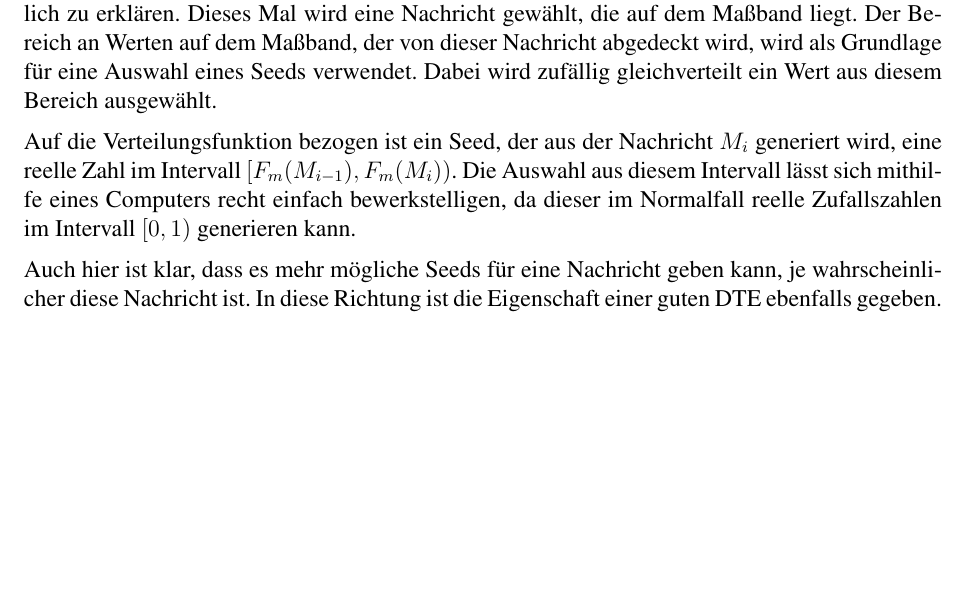
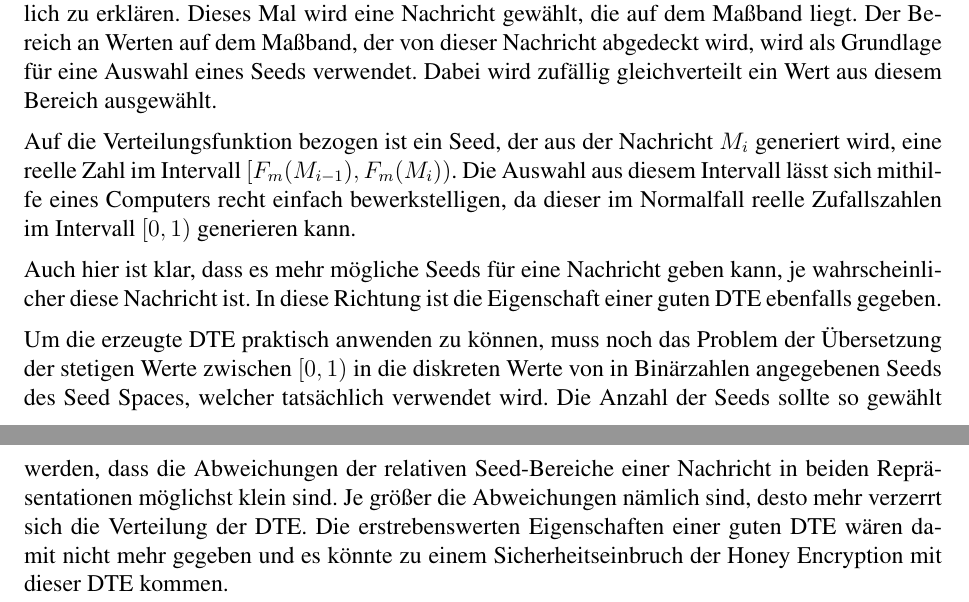
Before and after one commit to tompetersen/HoneyEncryption, a LaTeX document (Honey Encryption.tex, which reads DTE.tex): part of page 9 of 16 before the commit and two parts of pages 9 and 10 of 17 after it, the two joined at a grey line, cut so that both start at the same text, the shorter picture padded with empty space. Compiled offline with pdfLaTeX.

Commit message:
Kurzer Absatz zur DTE Rechteckverteilung

```diff
--- a/DTE.tex
+++ b/DTE.tex
@@ -68,4 +68,6 @@ Auf die Verteilungsfunktion bezogen ist ein Seed, der aus der Nachricht $M_i$ ge
 
 Auch hier ist klar, dass es mehr mögliche Seeds für eine Nachricht geben kann, je wahrscheinlicher diese Nachricht ist. In diese Richtung ist die Eigenschaft einer guten DTE ebenfalls gegeben.
 
+Um die erzeugte DTE praktisch anwenden zu können, muss noch das Problem der Übersetzung der stetigen Werte zwischen $[0,1)$ in die diskreten Werte von in Binärzahlen angegebenen Seeds des Seed Spaces, welcher tatsächlich verwendet wird. Die Anzahl der Seeds sollte so gewählt werden, dass die Abweichungen der relativen Seed-Bereiche einer Nachricht in beiden Repräsentationen möglichst klein sind. Je größer die Abweichungen nämlich sind, desto mehr verzerrt sich die Verteilung der DTE. Die erstrebenswerten Eigenschaften einer guten DTE wären damit nicht mehr gegeben und es könnte zu einem Sicherheitseinbruch der Honey Encryption mit dieser DTE kommen.
+
 \newpage
```
Also changed, not shown: Honey Encryption.pdf.
